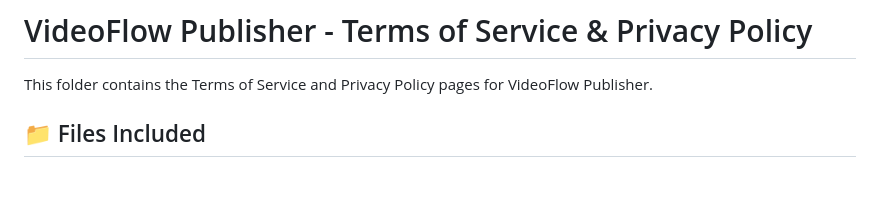
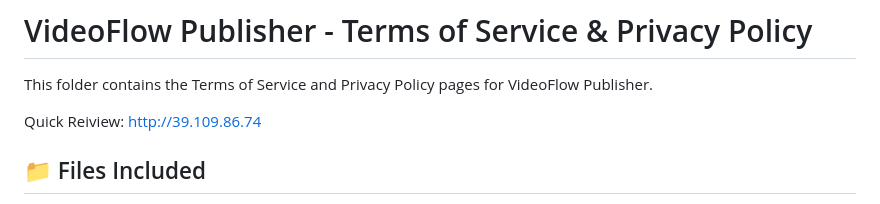
Before and after one commit to this-ZZHXD/videoflow-policies, a Markdown page: README.md, the part around the change. Rendered like a GitHub page; blank space fills up the shorter version.

Commit message:
Add quick review link to README
Added a quick review link to the README.

```diff
--- a/README.md
+++ b/README.md
@@ -1,6 +1,8 @@
 # VideoFlow Publisher - Terms of Service & Privacy Policy
 
 This folder contains the Terms of Service and Privacy Policy pages for VideoFlow Publisher.
+
+Quick Reiview: http://39.109.86.74
 
 ## 📁 Files Included
 
```
